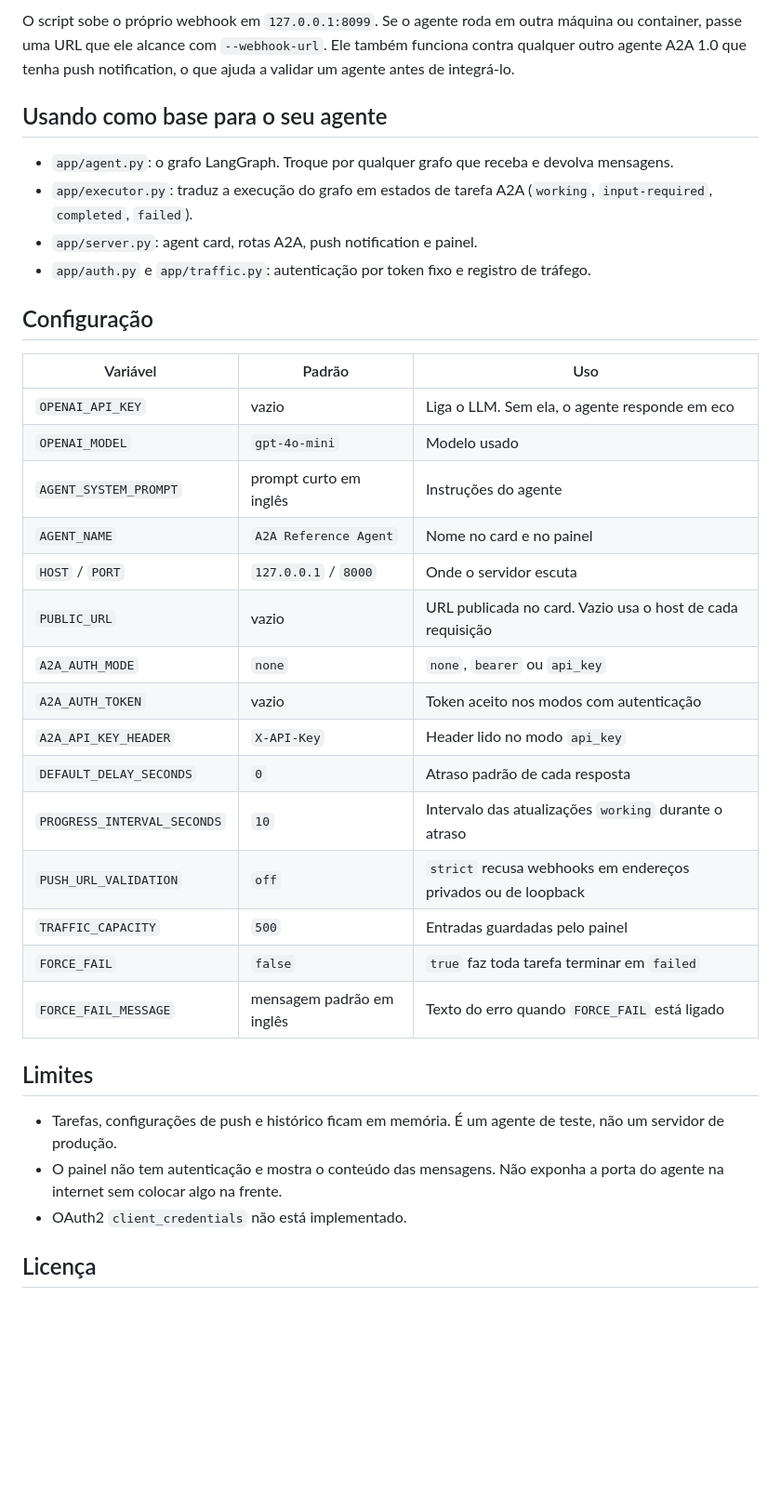
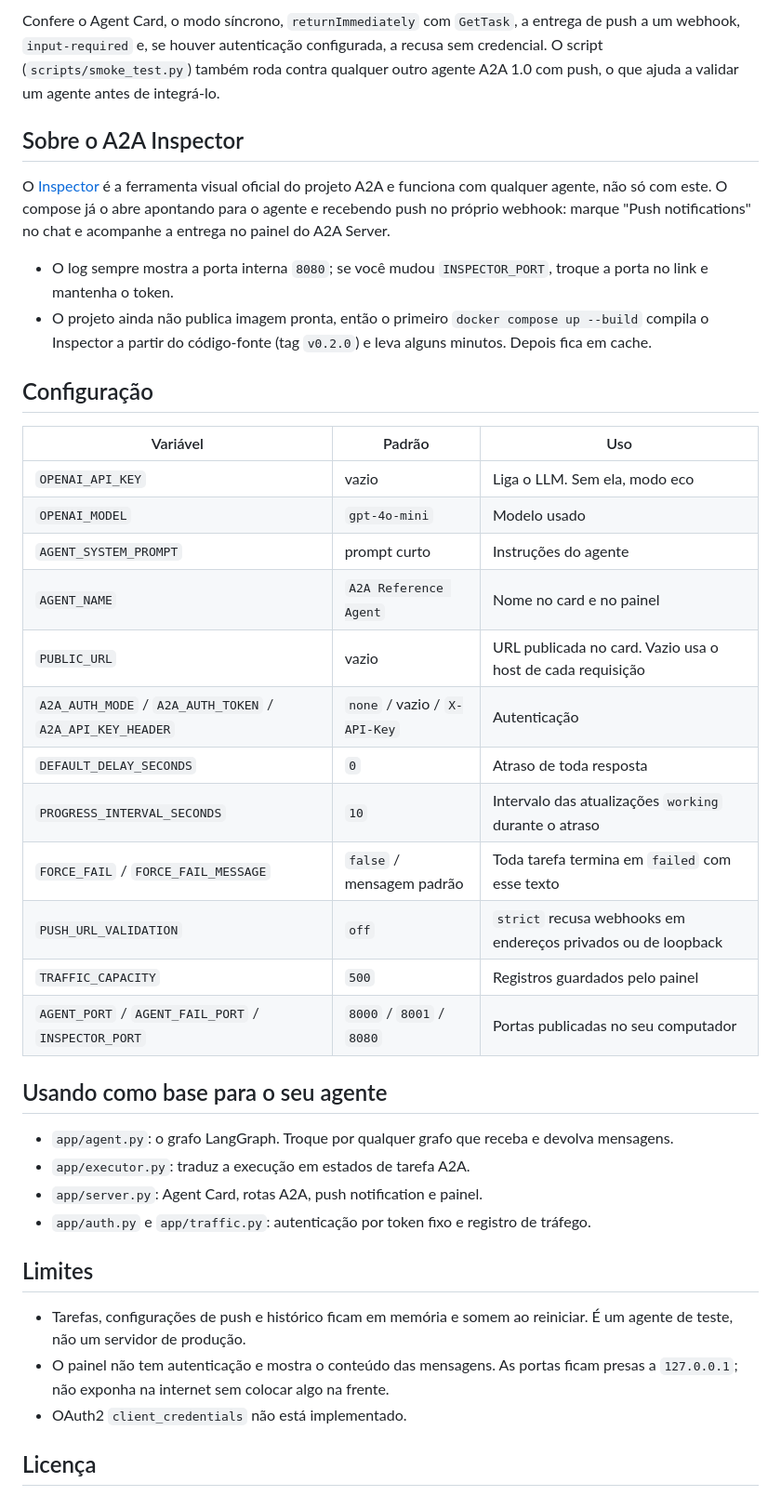
Before and after one commit to cloudhumans/a2a-server, a Markdown page: README.md, the part around one of its changes. Shown at 93% size. Drawn GitHub-style; blank space fills up the shorter version.

````diff
--- a/README.md
+++ b/README.md
@@ -117,38 +63,42 @@ uv run python scripts/smoke_test.py --url http://localhost:8000 --token "$A2A_AU
 ```
 
-O script sobe o próprio webhook em `127.0.0.1:8099`. Se o agente roda em outra máquina ou container, passe uma URL que ele alcance com `--webhook-url`. Ele também funciona contra qualquer outro agente A2A 1.0 que tenha push notification, o que ajuda a validar um agente antes de integrá-lo.
+Confere o Agent Card, o modo síncrono, `returnImmediately` com `GetTask`, a entrega de push a um webhook, `input-required` e, se houver autenticação configurada, a recusa sem credencial. O script (`scripts/smoke_test.py`) também roda contra qualquer outro agente A2A 1.0 com push, o que ajuda a validar um agente antes de integrá-lo.
 
-## Usando como base para o seu agente
+## Sobre o A2A Inspector
 
-- `app/agent.py`: o grafo LangGraph. Troque por qualquer grafo que receba e devolva mensagens.
-- `app/executor.py`: traduz a execução do grafo em estados de tarefa A2A (`working`, `input-required`, `completed`, `failed`).
-- `app/server.py`: agent card, rotas A2A, push notification e painel.
-- `app/auth.py` e `app/traffic.py`: autenticação por token fixo e registro de tráfego.
+O [Inspector](https://github.com/a2aproject/a2a-inspector) é a ferramenta visual oficial do projeto A2A e funciona com qualquer agente, não só com este. O compose já o abre apontando para o agente e recebendo push no próprio webhook: marque "Push notifications" no chat e acompanhe a entrega no painel do A2A Server.
+
+- O log sempre mostra a porta interna `8080`; se você mudou `INSPECTOR_PORT`, troque a porta no link e mantenha o token.
+- O projeto ainda não publica imagem pronta, então o primeiro `docker compose up --build` compila o Inspector a partir do código-fonte (tag `v0.2.0`) e leva alguns minutos. Depois fica em cache.
 
 ## Configuração
 
 | Variável | Padrão | Uso |
 |---|---|---|
-| `OPENAI_API_KEY` | vazio | Liga o LLM. Sem ela, o agente responde em eco |
+| `OPENAI_API_KEY` | vazio | Liga o LLM. Sem ela, modo eco |
 | `OPENAI_MODEL` | `gpt-4o-mini` | Modelo usado |
-| `AGENT_SYSTEM_PROMPT` | prompt curto em inglês | Instruções do agente |
+| `AGENT_SYSTEM_PROMPT` | prompt curto | Instruções do agente |
 | `AGENT_NAME` | `A2A Reference Agent` | Nome no card e no painel |
-| `HOST` / `PORT` | `127.0.0.1` / `8000` | Onde o servidor escuta |
 | `PUBLIC_URL` | vazio | URL publicada no card. Vazio usa o host de cada requisição |
-| `A2A_AUTH_MODE` | `none` | `none`, `bearer` ou `api_key` |
-| `A2A_AUTH_TOKEN` | vazio | Token aceito nos modos com autenticação |
-| `A2A_API_KEY_HEADER` | `X-API-Key` | Header lido no modo `api_key` |
-| `DEFAULT_DELAY_SECONDS` | `0` | Atraso padrão de cada resposta |
+| `A2A_AUTH_MODE` / `A2A_AUTH_TOKEN` / `A2A_API_KEY_HEADER` | `none` / vazio / `X-API-Key` | Autenticação |
+| `DEFAULT_DELAY_SECONDS` | `0` | Atraso de toda resposta |
 | `PROGRESS_INTERVAL_SECONDS` | `10` | Intervalo das atualizações `working` durante o atraso |
+| `FORCE_FAIL` / `FORCE_FAIL_MESSAGE` | `false` / mensagem padrão | Toda tarefa termina em `failed` com esse texto |
 | `PUSH_URL_VALIDATION` | `off` | `strict` recusa webhooks em endereços privados ou de loopback |
-| `TRAFFIC_CAPACITY` | `500` | Entradas guardadas pelo painel |
-| `FORCE_FAIL` | `false` | `true` faz toda tarefa terminar em `failed` |
-| `FORCE_FAIL_MESSAGE` | mensagem padrão em inglês | Texto do erro quando `FORCE_FAIL` está ligado |
+| `TRAFFIC_CAPACITY` | `500` | Registros guardados pelo painel |
+| `AGENT_PORT` / `AGENT_FAIL_PORT` / `INSPECTOR_PORT` | `8000` / `8001` / `8080` | Portas publicadas no seu computador |
+
+## Usando como base para o seu agente
+
+- `app/agent.py`: o grafo LangGraph. Troque por qualquer grafo que receba e devolva mensagens.
+- `app/executor.py`: traduz a execução em estados de tarefa A2A.
+- `app/server.py`: Agent Card, rotas A2A, push notification e painel.
+- `app/auth.py` e `app/traffic.py`: autenticação por token fixo e registro de tráfego.
 
 ## Limites
 
-- Tarefas, configurações de push e histórico ficam em memória. É um agente de teste, não um servidor de produção.
-- O painel não tem autenticação e mostra o conteúdo das mensagens. Não exponha a porta do agente na internet sem colocar algo na frente.
+- Tarefas, configurações de push e histórico ficam em memória e somem ao reiniciar. É um agente de teste, não um servidor de produção.
+- O painel não tem autenticação e mostra o conteúdo das mensagens. As portas ficam presas a `127.0.0.1`; não exponha na internet sem colocar algo na frente.
 - OAuth2 `client_credentials` não está implementado.
 
 ## Licença
````
Also changed, not shown: other parts of README.md (+35 -89 lines), docs/a2a-server.png (added), 5 other files.
